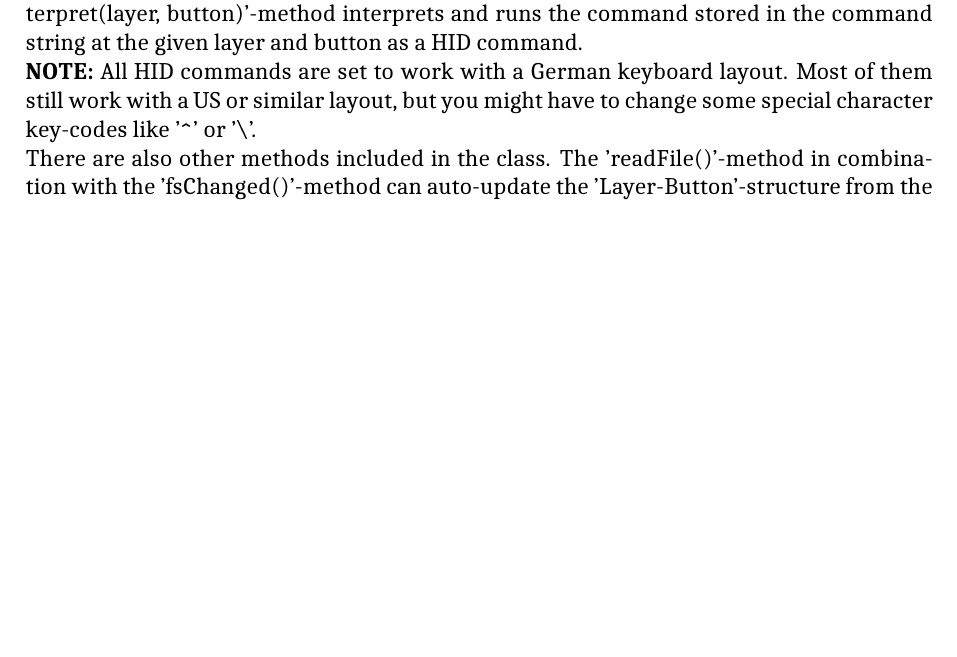
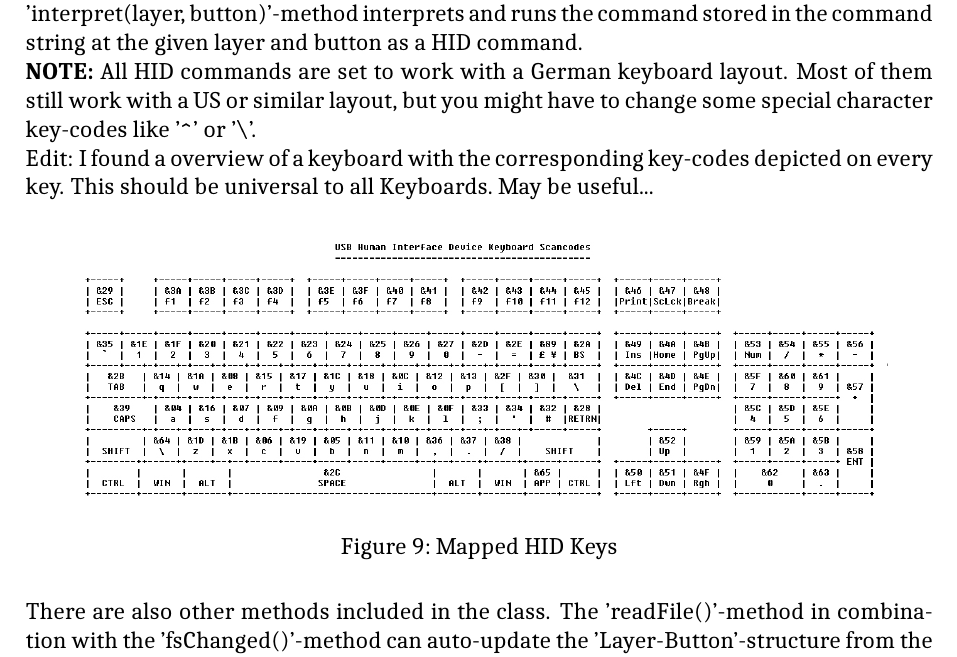
Before and after one commit to SirBramble/The-Macruwu, a LaTeX document (Documentation/Documentation.tex): part of page 12 of 16, cut so that both start at the same text, the shorter picture padded with empty space. The pictures show the PDF file Documentation/Documentation.pdf that the author committed with the source.

Commit message:
minor cleanup

```diff
--- a/Documentation/Documentation.tex
+++ b/Documentation/Documentation.tex
@@ -185,7 +185,14 @@ simplified
 	\subsubsection{'Keyboard' class}
 	This construct is then controlled by the 'Keyboard'-class. This builds a interface for the 'main' to access but also introduces some of its own functionality. The 'Keyboard'-class manages all the HID(Human interface device)-commands and also houses the interpreter to convert the command strings to sendable HID key-codes. This is done internally for the most part, but exposes all the relevant interface methods to the main. For example the 'interpret(layer, button)'-method interprets and runs the command stored in the command string at the given layer and button as a HID command.\newline
 	\textbf{NOTE:} All HID commands are set to work with a German keyboard layout. Most of them still work with a US or similar layout, but you might have to change some special character key-codes like '\verb=^=' or '\verb=\='.\newline
-	There are also other methods included in the class. The 'readFile()'-method in combination with the 'fsChanged()'-method can auto-update the 'Layer-Button'-structure from the 'macroLayout.txt'-file whenever the file is edited.
+	Edit: I found a overview of a keyboard with the corresponding key-codes depicted on every key. This should be universal to all Keyboards. May be useful...
+	\begin{figure}[H]
+		\centering
+		\includegraphics[width=0.9\textwidth]{HIDkeys}
+		\caption{Mapped HID Keys}
+	\end{figure}
+
+	\noindent There are also other methods included in the class. The 'readFile()'-method in combination with the 'fsChanged()'-method can auto-update the 'Layer-Button'-structure from the 'macroLayout.txt'-file whenever the file is edited.
 	\subsubsection{'noepixel' functions}
 	So far not a lot has been done here. These are just some function prototypes, saved in a separate file. 'neopixelSetup()' just initialises the Adafruit library and 'testNeopixel()' just runs a slow rainbow-effect.
 	\subsubsection{'Expander' class}
```
Also changed, not shown: Documentation/Documentation.pdf, Documentation/Images/HIDkeys.jpg (added), Keycap inlays/README.txt (added), PCB n stuff/Easy EDA Project Files/V1/README.txt (added), PCB n stuff/PCB Export files (for file snoopers)/README.txt (added), README.md, 13 other files.
